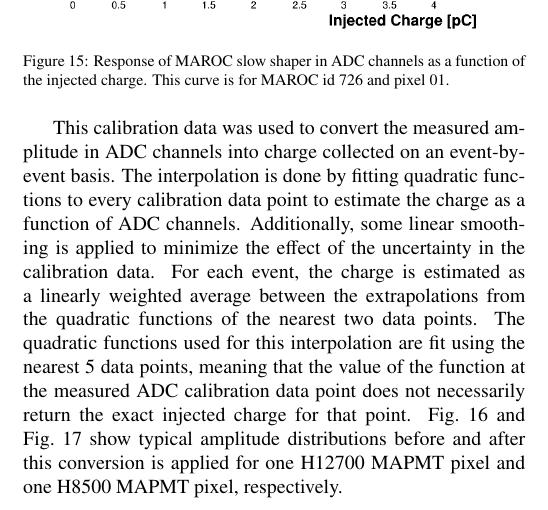
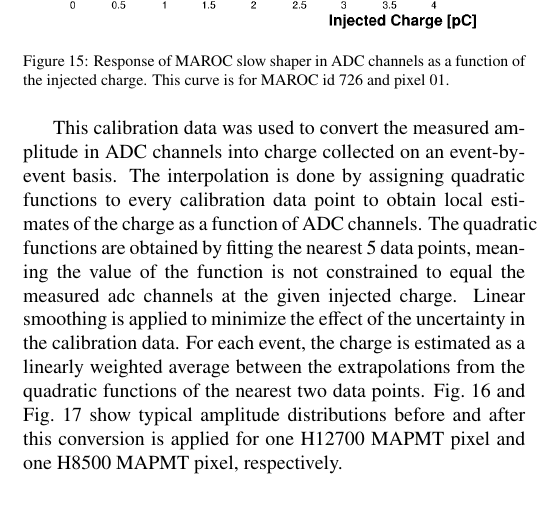
Before and after one commit to andrsmit/RICH-NIM-paper, a LaTeX paper (RICH-NIM-paper.tex, which reads maroc_calibration.tex): part of one column of page 10 of 16, cut so that both start at the same text. Compiled offline with pdfLaTeX.

Commit message:
More changes to maroc_calibration.

```diff
--- a/maroc_calibration.tex
+++ b/maroc_calibration.tex
@@ -9,7 +9,7 @@ To remove the non-linearity within the ADC readout, a procedure was developed to
 	\label{fig:MAROCcalib}
 \end{figure}
 
-This calibration data was used to convert the measured amplitude in ADC channels into charge collected on an event-by-event basis. The interpolation is done by fitting quadratic functions to every calibration data point to estimate the charge as a function of ADC channels. Additionally, some linear smoothing is applied to minimize the effect of the uncertainty in the calibration data. For each event, the charge is estimated as a linearly weighted average between the extrapolations from the quadratic functions of the nearest two data points. The quadratic functions used for this interpolation are fit using the nearest 5 data points, meaning that the value of the function at the measured ADC calibration data point does not necessarily return the exact injected charge for that point. Fig.~\ref{fig:H12700calib} and Fig.~\ref{fig:H8500calib} show typical amplitude distributions before and after this conversion is applied for one H12700 MAPMT pixel and one H8500 MAPMT pixel, respectively.
+This calibration data was used to convert the measured amplitude in ADC channels into charge collected on an event-by-event basis. The interpolation is done by assigning quadratic functions to every calibration data point to obtain local estimates of the charge as a function of ADC channels. The quadratic functions are obtained by fitting the nearest 5 data points, meaning the value of the function is not constrained to equal the measured adc channels at the given injected charge. Linear smoothing is applied to minimize the effect of the uncertainty in the calibration data. For each event, the charge is estimated as a linearly weighted average between the extrapolations from the quadratic functions of the nearest two data points. Fig.~\ref{fig:H12700calib} and Fig.~\ref{fig:H8500calib} show typical amplitude distributions before and after this conversion is applied for one H12700 MAPMT pixel and one H8500 MAPMT pixel, respectively.
 
 \begin{figure}[hbt]
 	\centering
```
